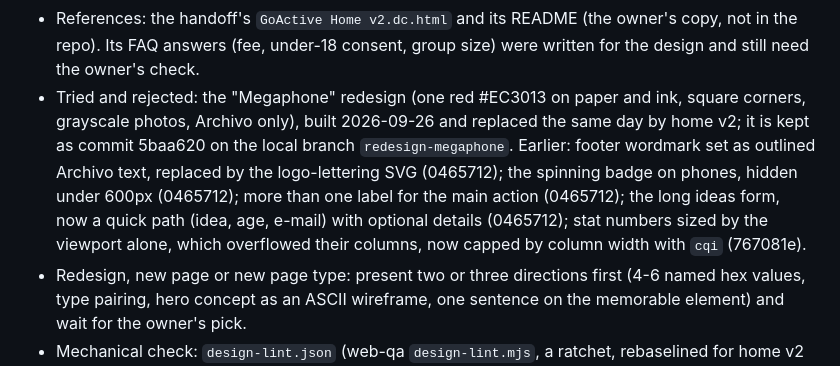
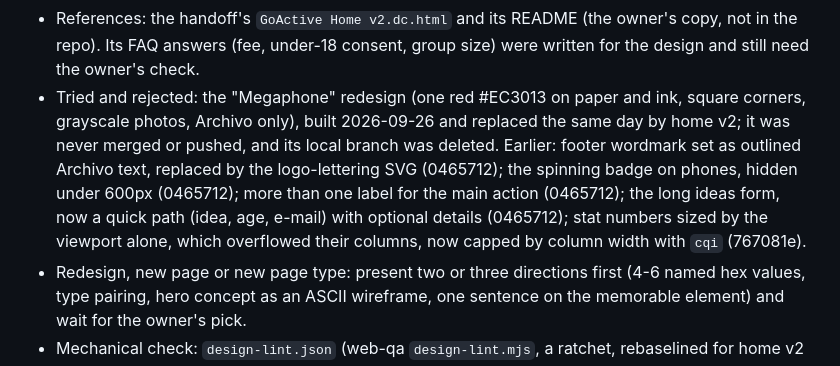
Before and after one commit to danielbutnar2003/goactive-bucharest, a Markdown page: CLAUDE.md, the part around the change. GitHub-like rendering.

Commit message:
CLAUDE.md: the Megaphone branch no longer exists
Co-Authored-By: Claude Opus 5.5 <noreply@anthropic.com>

```diff
--- a/CLAUDE.md
+++ b/CLAUDE.md
@@ -34,7 +34,7 @@ Static site for an informal youth group (Erasmus+ youth exchanges). Plain HTML,
 - Keep: these are the brand, although the `frontend-design` skill lists some as generic tells: eyebrows (`.eyebrow`, `.kicker`, `.label`); the lime highlight block on one phrase of the h1; the rotated photo collage with the ink "Next exchange" card and the white chip in the hero; the arrow in pill buttons; numbered step circles; middle dots ( · ) in eyebrows and the footer; the `.reveal` scroll fade-up.
 - Avoid: colours outside the tokens above; new hex literals where a token exists; paper text on lime or coral; stretching, rotating, recolouring or low-contrast placement of the logo; third-party fonts or embeds.
 - References: the handoff's `GoActive Home v2.dc.html` and its README (the owner's copy, not in the repo). Its FAQ answers (fee, under-18 consent, group size) were written for the design and still need the owner's check.
-- Tried and rejected: the "Megaphone" redesign (one red #EC3013 on paper and ink, square corners, grayscale photos, Archivo only), built 2026-09-26 and replaced the same day by home v2; it is kept as commit 5baa620 on the local branch `redesign-megaphone`. Earlier: footer wordmark set as outlined Archivo text, replaced by the logo-lettering SVG (0465712); the spinning badge on phones, hidden under 600px (0465712); more than one label for the main action (0465712); the long ideas form, now a quick path (idea, age, e-mail) with optional details (0465712); stat numbers sized by the viewport alone, which overflowed their columns, now capped by column width with `cqi` (767081e).
+- Tried and rejected: the "Megaphone" redesign (one red #EC3013 on paper and ink, square corners, grayscale photos, Archivo only), built 2026-09-26 and replaced the same day by home v2; it was never merged or pushed, and its local branch was deleted. Earlier: footer wordmark set as outlined Archivo text, replaced by the logo-lettering SVG (0465712); the spinning badge on phones, hidden under 600px (0465712); more than one label for the main action (0465712); the long ideas form, now a quick path (idea, age, e-mail) with optional details (0465712); stat numbers sized by the viewport alone, which overflowed their columns, now capped by column width with `cqi` (767081e).
 - Redesign, new page or new page type: present two or three directions first (4-6 named hex values, type pairing, hero concept as an ASCII wireframe, one sentence on the memorable element) and wait for the owner's pick.
 - Mechanical check: `design-lint.json` (web-qa `design-lint.mjs`, a ratchet, rebaselined for home v2 on 2026-09-26). The devices under Keep are deliberate: never remove one to satisfy it.
 
```
